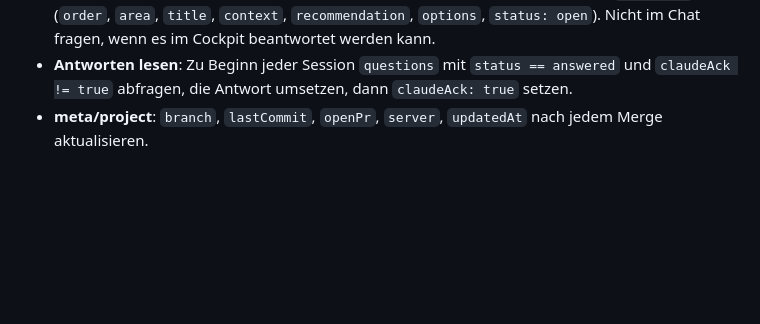
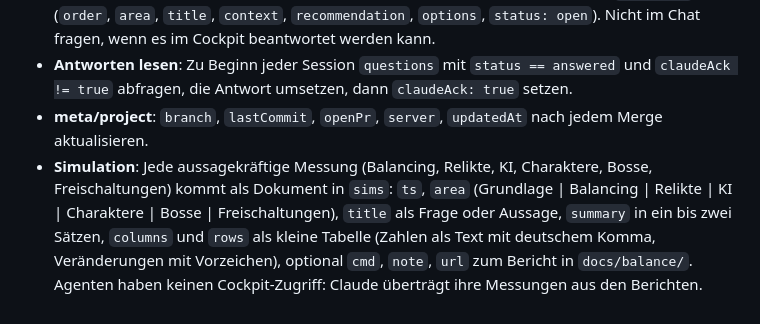
Before and after one commit to j4nric/skat-roguelite, a Markdown page: CLAUDE.md, the part around the change. GitHub-like rendering; blank space fills up the shorter version.

Commit message:
Record style choice A4 and cockpit simulation duty
- DESIGN 16: decisions after the first play test (declaration order,
  "A" for the ace, style A4 copper and slate, no-scroll layout with the
  hand in two rows)
- CLAUDE.md: every meaningful simulation result goes into the cockpit's
  new `sims` collection

Co-Authored-By: Claude Opus 5.5 <noreply@anthropic.com>
Claude-Session: https://claude.ai/code/session_01QwYqqg2VJbqmGQATtLexPs

```diff
--- a/CLAUDE.md
+++ b/CLAUDE.md
@@ -61,3 +61,4 @@ Es ist eine Seite mit Datenbank (`ArtifactData`). Pflicht nach jedem Arbeitsschr
 - **Fragen**: Jede Entscheidung, die der Nutzer treffen soll, kommt als Dokument in `questions` (`order`, `area`, `title`, `context`, `recommendation`, `options`, `status: open`). Nicht im Chat fragen, wenn es im Cockpit beantwortet werden kann.
 - **Antworten lesen**: Zu Beginn jeder Session `questions` mit `status == answered` und `claudeAck != true` abfragen, die Antwort umsetzen, dann `claudeAck: true` setzen.
 - **meta/project**: `branch`, `lastCommit`, `openPr`, `server`, `updatedAt` nach jedem Merge aktualisieren.
+- **Simulation**: Jede aussagekräftige Messung (Balancing, Relikte, KI, Charaktere, Bosse, Freischaltungen) kommt als Dokument in `sims`: `ts`, `area` (Grundlage | Balancing | Relikte | KI | Charaktere | Bosse | Freischaltungen), `title` als Frage oder Aussage, `summary` in ein bis zwei Sätzen, `columns` und `rows` als kleine Tabelle (Zahlen als Text mit deutschem Komma, Veränderungen mit Vorzeichen), optional `cmd`, `note`, `url` zum Bericht in `docs/balance/`. Agenten haben keinen Cockpit-Zugriff: Claude überträgt ihre Messungen aus den Berichten.
```
